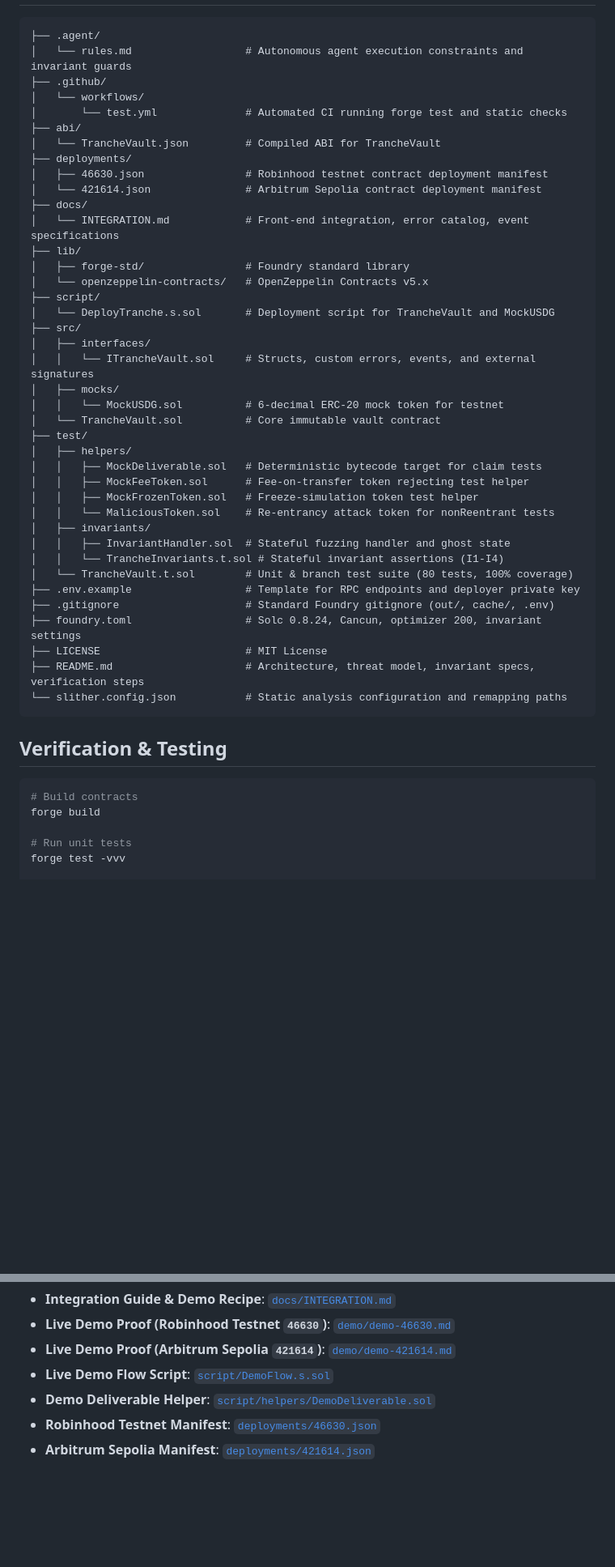
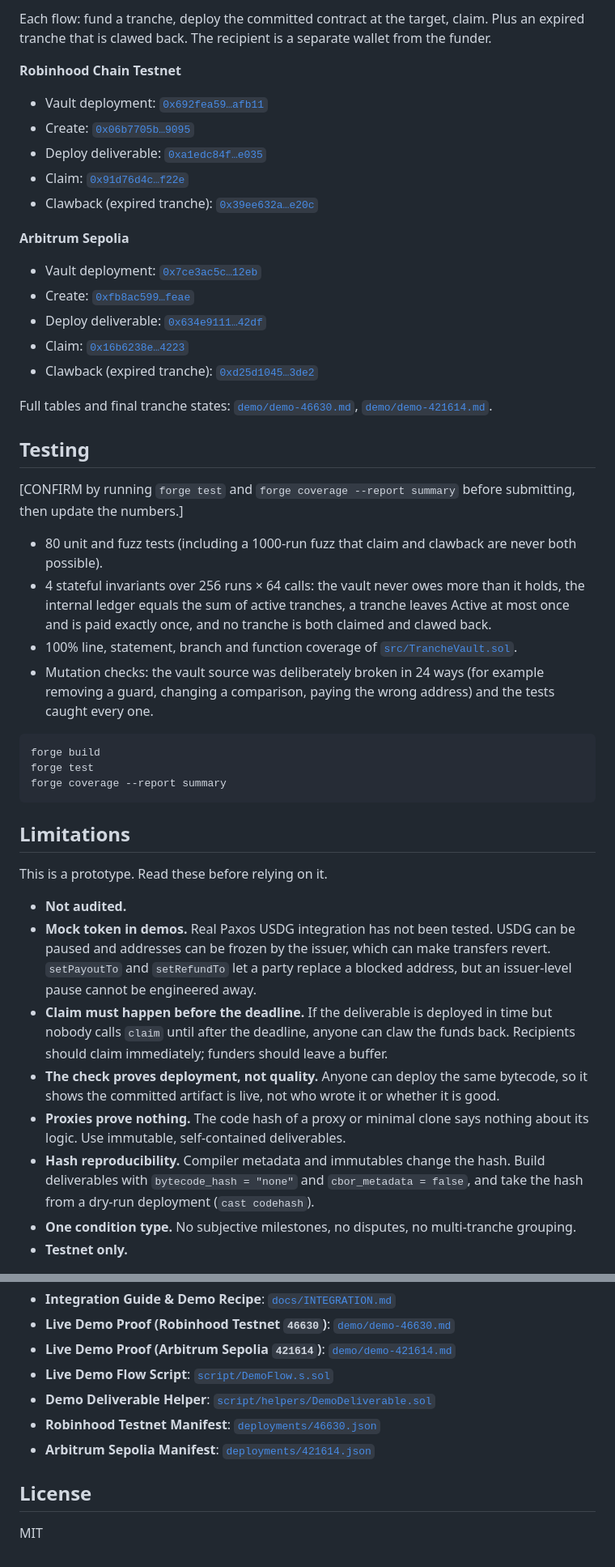
Before and after one commit to LeveaD/Tranche, a Markdown page: README.md, 2 parts joined by grey strips. Shown at 81% size. Drawn GitHub-style; blank space fills up the shorter version.

Commit message:
docs: final README

````diff
--- a/README.md
+++ b/README.md
@@ -20,52 +49,46 @@ Targeted for the Arbitrum Open House Singapore Online Buildathon (October 4, 202
+Each flow: fund a tranche, deploy the committed contract at the target, claim. Plus an expired tranche that is clawed back. The recipient is a separate wallet from the funder.
+
+**Robinhood Chain Testnet**
+- Vault deployment: [`0x692fea59…afb11`](https://explorer.testnet.chain.robinhood.com/tx/0x692fea594f7762c0721bc37f273b40b9932590292a09eb8e1857c456c28afb11)
+- Create: [`0x06b7705b…9095`](https://explorer.testnet.chain.robinhood.com/tx/0x06b7705b4343e2bcd176b9d38f152bf74316d40422d269b9e6a1d4d83c879095)
+- Deploy deliverable: [`0xa1edc84f…e035`](https://explorer.testnet.chain.robinhood.com/tx/0xa1edc84f2f33c70dca2ba1bf1963df8df820bed725f1295518f969e440dee035)
+- Claim: [`0x91d76d4c…f22e`](https://explorer.testnet.chain.robinhood.com/tx/0x91d76d4ccd99f84c14cff767e0274d19577cea171dc072e4cca2069f3429f22e)
+- Clawback (expired tranche): [`0x39ee632a…e20c`](https://explorer.testnet.chain.robinhood.com/tx/0x39ee632ae1b1314eecf201d0ad419259b881d62db186cb5e2ae7d6253181e20c)
+
+**Arbitrum Sepolia**
+- Vault deployment: [`0x7ce3ac5c…12eb`](https://sepolia.arbiscan.io/tx/0x7ce3ac5c05f18dad7527b3cfbec85fea3456080e376cc0a8d285555e129c12eb)
+- Create: [`0xfb8ac599…feae`](https://sepolia.arbiscan.io/tx/0xfb8ac59960112aaf2cd01e7942f695fbe06e1335c71cec4c4b2a833928edfeae)
+- Deploy deliverable: [`0x634e9111…42df`](https://sepolia.arbiscan.io/tx/0x634e91113c642fe22923d4aab0c03f39817cad0c22eb2fa66623b23cbcbf42df)
+- Claim: [`0x16b6238e…4223`](https://sepolia.arbiscan.io/tx/0x16b6238e09dfe8a02f994c061ccea308d2e105898a0ae13ca7d2bb6a593b4223)
+- Clawback (expired tranche): [`0xd25d1045…3de2`](https://sepolia.arbiscan.io/tx/0xd25d104553532218832c55a3add61b720fb1f6379614e05967d8225fb2a33de2)
+
+Full tables and final tranche states: [`demo/demo-46630.md`](demo/demo-46630.md), [`demo/demo-421614.md`](demo/demo-421614.md).
+
+## Testing
+
+[CONFIRM by running `forge test` and `forge coverage --report summary` before submitting, then update the numbers.]
+
+- 80 unit and fuzz tests (including a 1000-run fuzz that claim and clawback are never both possible).
+- 4 stateful invariants over 256 runs × 64 calls: the vault never owes more than it holds, the internal ledger equals the sum of active tranches, a tranche leaves Active at most once and is paid exactly once, and no tranche is both claimed and clawed back.
+- 100% line, statement, branch and function coverage of [`src/TrancheVault.sol`](src/TrancheVault.sol).
+- Mutation checks: the vault source was deliberately broken in 24 ways (for example removing a guard, changing a comparison, paying the wrong address) and the tests caught every one.
 
 ```
-├── .agent/
-│   └── rules.md                  # Autonomous agent execution constraints and invariant guards
-├── .github/
-│   └── workflows/
-│       └── test.yml              # Automated CI running forge test and static checks
-├── abi/
-│   └── TrancheVault.json         # Compiled ABI for TrancheVault
-├── deployments/
-│   ├── 46630.json                # Robinhood testnet contract deployment manifest
-│   └── 421614.json               # Arbitrum Sepolia contract deployment manifest
-├── docs/
-│   └── INTEGRATION.md            # Front-end integration, error catalog, event specifications
-├── lib/
-│   ├── forge-std/                # Foundry standard library
-│   └── openzeppelin-contracts/   # OpenZeppelin Contracts v5.x
-├── script/
-│   └── DeployTranche.s.sol       # Deployment script for TrancheVault and MockUSDG
-├── src/
-│   ├── interfaces/
-│   │   └── ITrancheVault.sol     # Structs, custom errors, events, and external signatures
-│   ├── mocks/
-│   │   └── MockUSDG.sol          # 6-decimal ERC-20 mock token for testnet
-│   └── TrancheVault.sol          # Core immutable vault contract
-├── test/
-│   ├── helpers/
-│   │   ├── MockDeliverable.sol   # Deterministic bytecode target for claim tests
-│   │   ├── MockFeeToken.sol      # Fee-on-transfer token rejecting test helper
-│   │   ├── MockFrozenToken.sol   # Freeze-simulation token test helper
-│   │   └── MaliciousToken.sol    # Re-entrancy attack token for nonReentrant tests
-│   ├── invariants/
-│   │   ├── InvariantHandler.sol  # Stateful fuzzing handler and ghost state
-│   │   └── TrancheInvariants.t.sol # Stateful invariant assertions (I1-I4)
-│   └── TrancheVault.t.sol        # Unit & branch test suite (80 tests, 100% coverage)
-├── .env.example                  # Template for RPC endpoints and deployer private key
-├── .gitignore                    # Standard Foundry gitignore (out/, cache/, .env)
-├── foundry.toml                  # Solc 0.8.24, Cancun, optimizer 200, invariant settings
-├── LICENSE                       # MIT License
-├── README.md                     # Architecture, threat model, invariant specs, verification steps
-└── slither.config.json           # Static analysis configuration and remapping paths
+forge build
+forge test
+forge coverage --report summary
 ```
 
-## Verification & Testing
+## Limitations
 
-```bash
-# Build contracts
-forge build
+This is a prototype. Read these before relying on it.
 
-# Run unit tests
-forge test -vvv
+- **Not audited.**
+- **Mock token in demos.** Real Paxos USDG integration has not been tested. USDG can be paused and addresses can be frozen by the issuer, which can make transfers revert. `setPayoutTo` and `setRefundTo` let a party replace a blocked address, but an issuer-level pause cannot be engineered away.
+- **Claim must happen before the deadline.** If the deliverable is deployed in time but nobody calls `claim` until after the deadline, anyone can claw the funds back. Recipients should claim immediately; funders should leave a buffer.
+- **The check proves deployment, not quality.** Anyone can deploy the same bytecode, so it shows the committed artifact is live, not who wrote it or whether it is good.
+- **Proxies prove nothing.** The code hash of a proxy or minimal clone says nothing about its logic. Use immutable, self-contained deliverables.
+- **Hash reproducibility.** Compiler metadata and immutables change the hash. Build deliverables with `bytecode_hash = "none"` and `cbor_metadata = false`, and take the hash from a dry-run deployment (`cast codehash`).
+- **One condition type.** No subjective milestones, no disputes, no multi-tranche grouping.
+- **Testnet only.**
 
@@ -82,3 +148,7 @@ forge test --match-test invariant -vvv
 - **Demo Deliverable Helper**: [`script/helpers/DemoDeliverable.sol`](script/helpers/DemoDeliverable.sol)
 - **Robinhood Testnet Manifest**: [`deployments/46630.json`](deployments/46630.json)
 - **Arbitrum Sepolia Manifest**: [`deployments/421614.json`](deployments/421614.json)
+
+## License
+
+MIT
````
Also changed, not shown: other parts of README.md (+86 -14 lines).
